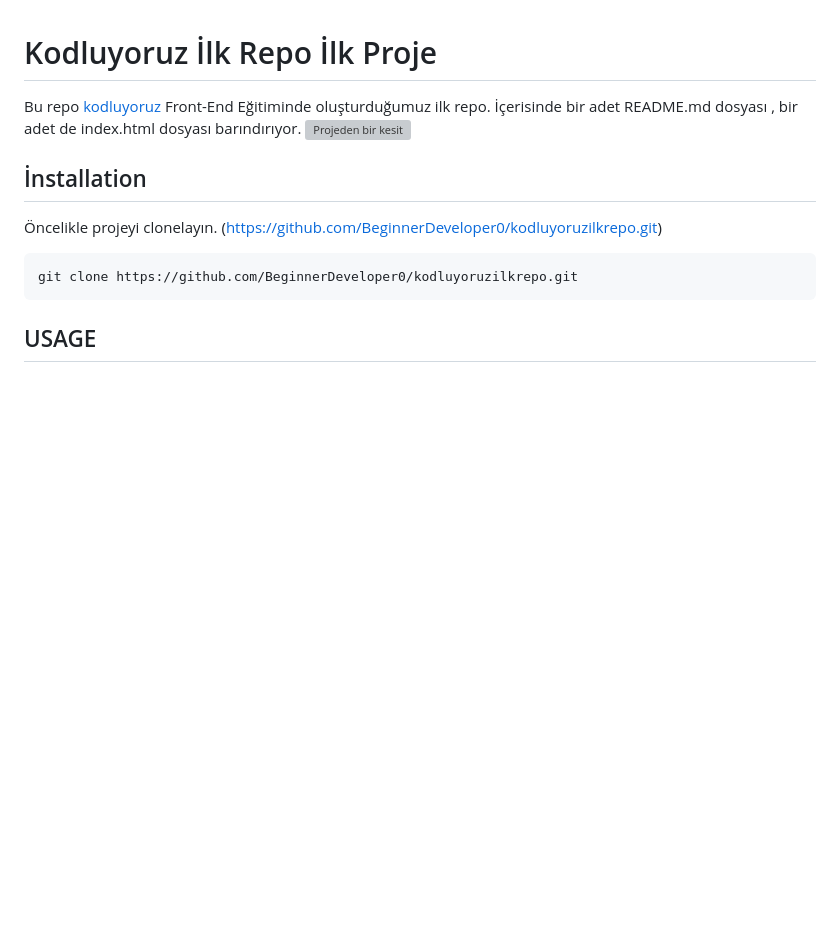
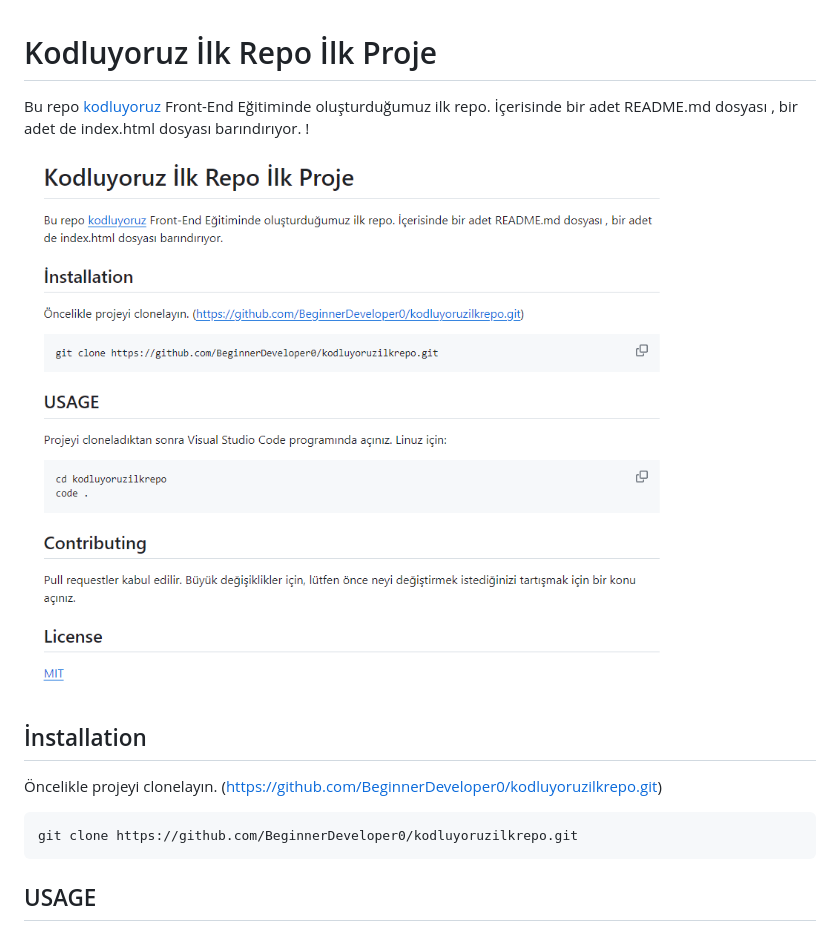
Before and after one commit to BeginnerDeveloper0/kodluyoruzilkrepo, a Markdown page: README.md, the part around the change. Drawn GitHub-style; pictures changed too: image.png (added); blank space fills up the shorter version; grey boxes are pictures that could not be loaded.

````diff
--- a/README.md
+++ b/README.md
@@ -1,6 +1,6 @@
 # Kodluyoruz İlk Repo İlk Proje
 Bu repo [kodluyoruz](https://kodluyoruz.org/) Front-End Eğitiminde oluşturduğumuz ilk repo. İçerisinde bir adet README.md dosyası , bir adet de index.html dosyası barındırıyor.
-![Projeden bir kesit](image-2.png)
+!![Projeden bir kesit](image.png)
 ## İnstallation
 Öncelikle projeyi clonelayın. (https://github.com/BeginnerDeveloper0/kodluyoruzilkrepo.git)
 ```
````
Also changed, not shown: image-1.png (deleted).
